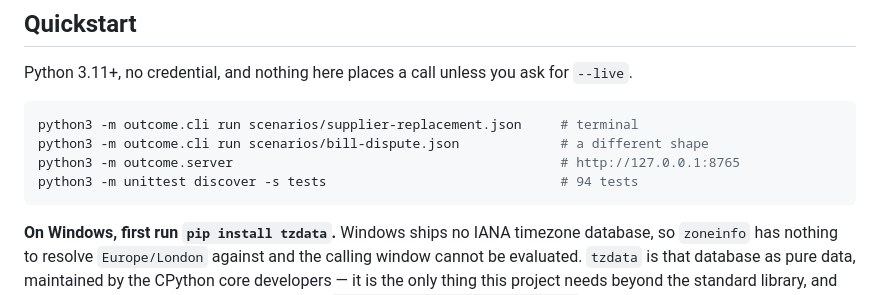
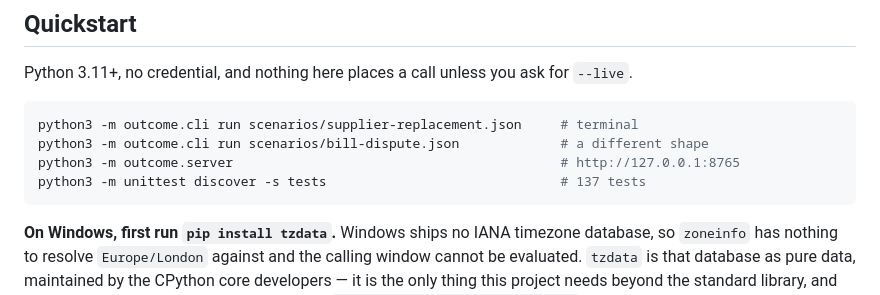
Before and after one commit to kadhim-alawi/outcome, a Markdown page: README.md, the part around the change. Drawn GitHub-style.

````diff
--- a/README.md
+++ b/README.md
@@ -70,7 +70,7 @@ Python 3.11+, no credential, and nothing here places a call unless you ask for
 python3 -m outcome.cli run scenarios/supplier-replacement.json     # terminal
 python3 -m outcome.cli run scenarios/bill-dispute.json             # a different shape
 python3 -m outcome.server                                          # http://127.0.0.1:8765
-python3 -m unittest discover -s tests                              # 94 tests
+python3 -m unittest discover -s tests                              # 137 tests
 ```
 
 **On Windows, first run `pip install tzdata`.** Windows ships no IANA timezone
````
Also changed, not shown: docs/devpost-submission.md (+2 -6 lines).
